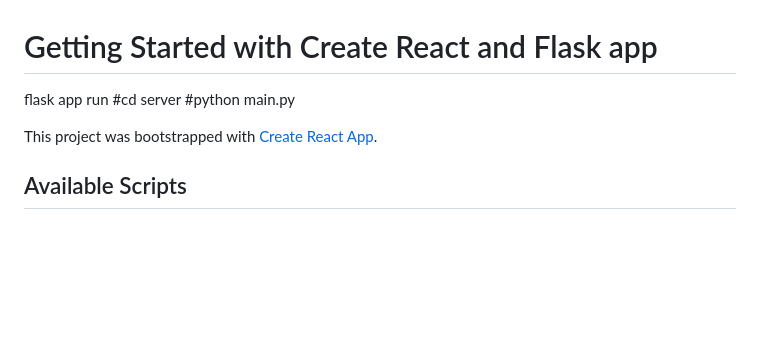
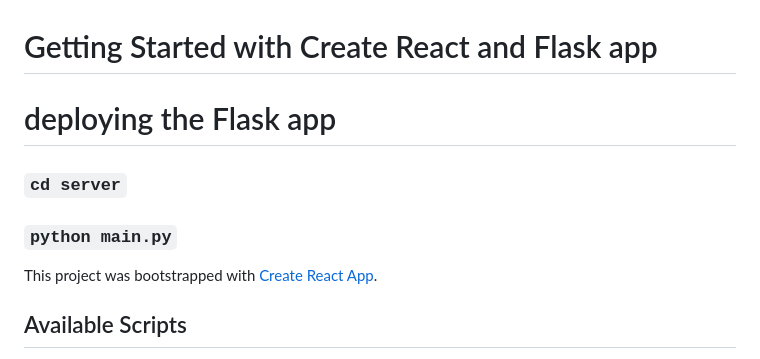
Before and after one commit to rixprog/aigrow-hackathon, a Markdown page: README.md, the part around the change. Drawn GitHub-style; blank space fills up the shorter version.

```diff
--- a/README.md
+++ b/README.md
@@ -1,8 +1,10 @@
 # Getting Started with Create React and Flask app
 
-flask app run
-#cd server
-#python main.py
+# deploying the Flask app
+
+### `cd server`
+### `python main.py`
+
 
 This project was bootstrapped with [Create React App](https://github.com/facebook/create-react-app).
 
```
